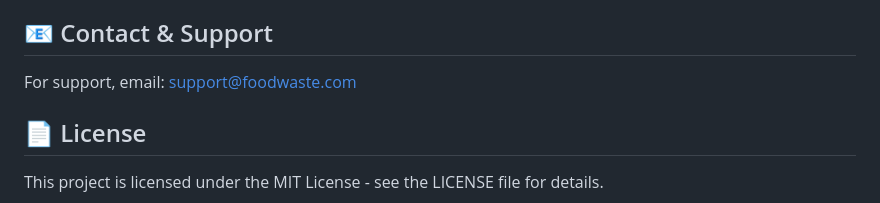
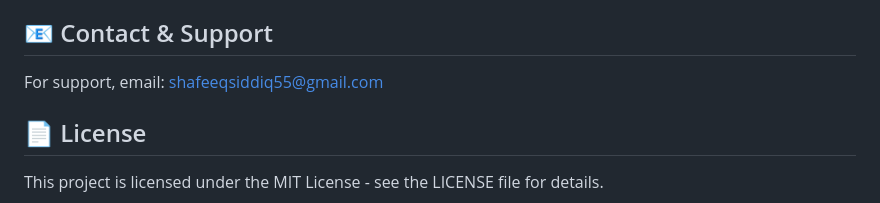
Before and after one commit to shafeeqsiddiq55-pixel/food_waste_mgmt, a Markdown page: README.md, the part around the change. Drawn GitHub-style.

Commit message:
Update support email address in README

```diff
--- a/README.md
+++ b/README.md
@@ -177,7 +177,7 @@ See [DEPLOYMENT.md](DEPLOYMENT.md) for production deployment instructions.
 
 ## 📧 Contact & Support
 
-For support, email: support@foodwaste.com
+For support, email: shafeeqsiddiq55@gmail.com
 
 ## 📄 License
 
```
